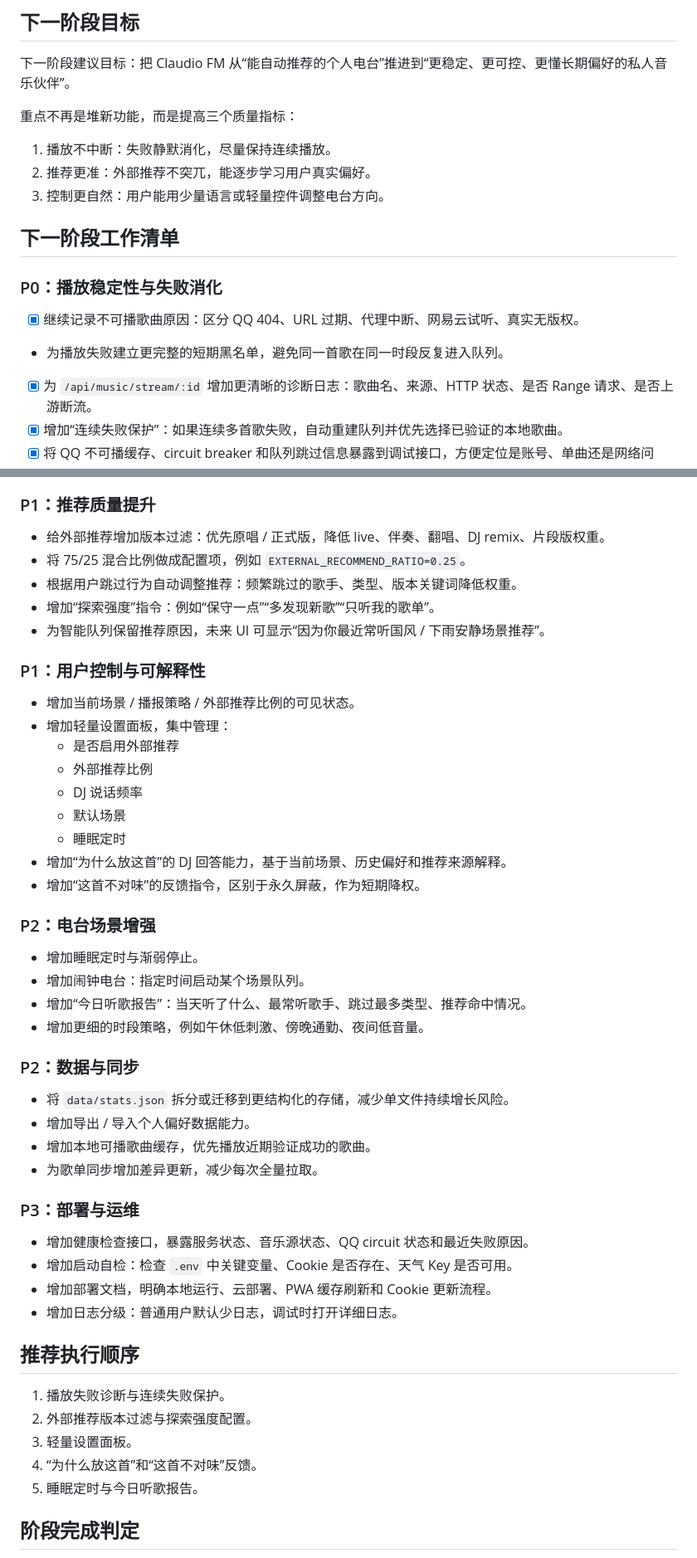
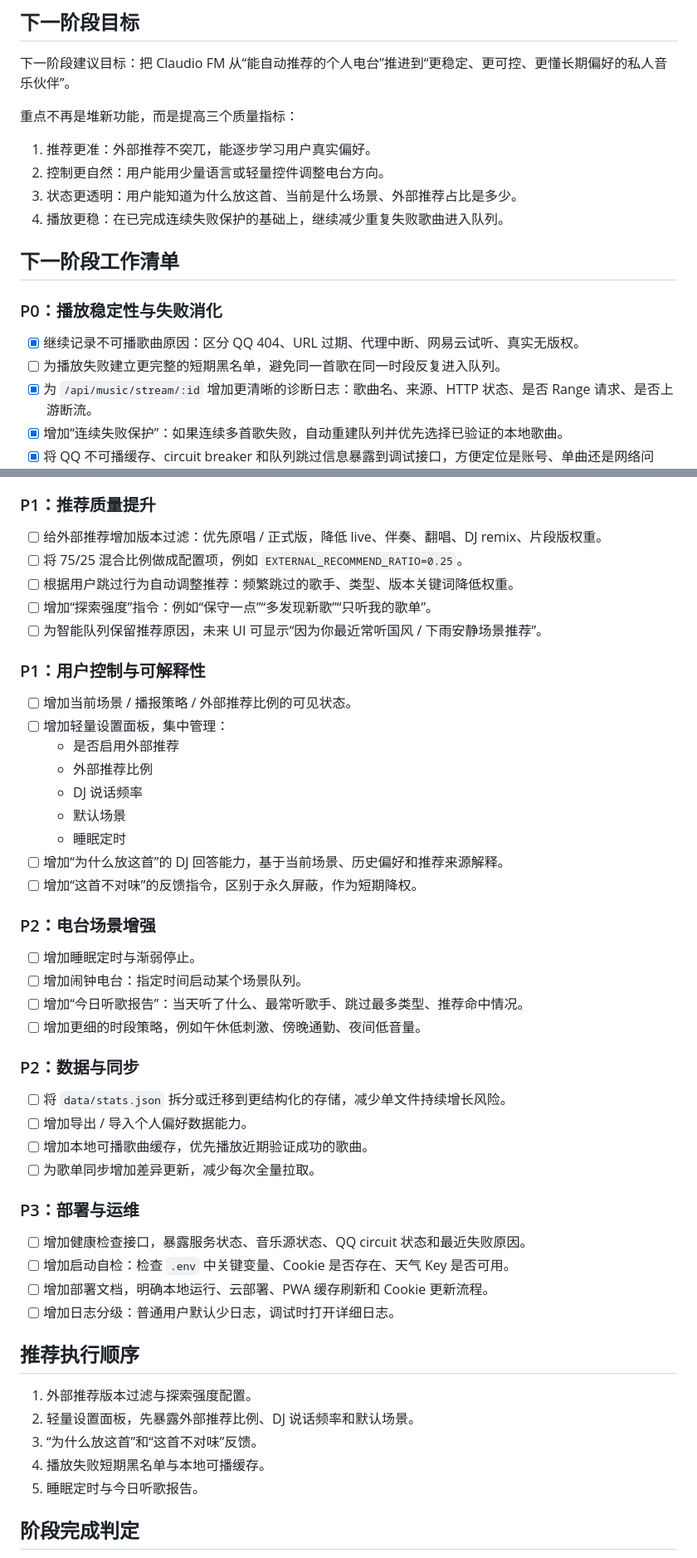
Before and after one commit to wangyunxiangsha/music-video, a Markdown page: doc/stage-roadmap.md, 2 parts joined by grey strips. Shown at 83% size. Rendered like a GitHub page.

Commit message:
docs: update stage roadmap

```diff
--- a/doc/stage-roadmap.md
+++ b/doc/stage-roadmap.md
@@ -87,16 +103,17 @@ Claudio FM 现在已经从基础播放器推进到“个人 AI 音乐电台”
 
 重点不再是堆新功能，而是提高三个质量指标：
 
-1. 播放不中断：失败静默消化，尽量保持连续播放。
-2. 推荐更准：外部推荐不突兀，能逐步学习用户真实偏好。
-3. 控制更自然：用户能用少量语言或轻量控件调整电台方向。
+1. 推荐更准：外部推荐不突兀，能逐步学习用户真实偏好。
+2. 控制更自然：用户能用少量语言或轻量控件调整电台方向。
+3. 状态更透明：用户能知道为什么放这首、当前是什么场景、外部推荐占比是多少。
+4. 播放更稳：在已完成连续失败保护的基础上，继续减少重复失败歌曲进入队列。
 
 ## 下一阶段工作清单
 
 ### P0：播放稳定性与失败消化
 
 - [x] 继续记录不可播歌曲原因：区分 QQ 404、URL 过期、代理中断、网易云试听、真实无版权。
-- 为播放失败建立更完整的短期黑名单，避免同一首歌在同一时段反复进入队列。
+- [ ] 为播放失败建立更完整的短期黑名单，避免同一首歌在同一时段反复进入队列。
 - [x] 为 `/api/music/stream/:id` 增加更清晰的诊断日志：歌曲名、来源、HTTP 状态、是否 Range 请求、是否上游断流。
 - [x] 增加“连续失败保护”：如果连续多首歌失败，自动重建队列并优先选择已验证的本地歌曲。
 - [x] 将 QQ 不可播缓存、circuit breaker 和队列跳过信息暴露到调试接口，方便定位是账号、单曲还是网络问题。
@@ -108,51 +125,51 @@ Claudio FM 现在已经从基础播放器推进到“个人 AI 音乐电台”
 
 ### P1：推荐质量提升
 
-- 给外部推荐增加版本过滤：优先原唱 / 正式版，降低 live、伴奏、翻唱、DJ remix、片段版权重。
-- 将 75/25 混合比例做成配置项，例如 `EXTERNAL_RECOMMEND_RATIO=0.25`。
-- 根据用户跳过行为自动调整推荐：频繁跳过的歌手、类型、版本关键词降低权重。
-- 增加“探索强度”指令：例如“保守一点”“多发现新歌”“只听我的歌单”。
-- 为智能队列保留推荐原因，未来 UI 可显示“因为你最近常听国风 / 下雨安静场景推荐”。
+- [ ] 给外部推荐增加版本过滤：优先原唱 / 正式版，降低 live、伴奏、翻唱、DJ remix、片段版权重。
+- [ ] 将 75/25 混合比例做成配置项，例如 `EXTERNAL_RECOMMEND_RATIO=0.25`。
+- [ ] 根据用户跳过行为自动调整推荐：频繁跳过的歌手、类型、版本关键词降低权重。
+- [ ] 增加“探索强度”指令：例如“保守一点”“多发现新歌”“只听我的歌单”。
+- [ ] 为智能队列保留推荐原因，未来 UI 可显示“因为你最近常听国风 / 下雨安静场景推荐”。
 
 ### P1：用户控制与可解释性
 
-- 增加当前场景 / 播报策略 / 外部推荐比例的可见状态。
-- 增加轻量设置面板，集中管理：
+- [ ] 增加当前场景 / 播报策略 / 外部推荐比例的可见状态。
+- [ ] 增加轻量设置面板，集中管理：
   - 是否启用外部推荐
   - 外部推荐比例
   - DJ 说话频率
   - 默认场景
   - 睡眠定时
-- 增加“为什么放这首”的 DJ 回答能力，基于当前场景、历史偏好和推荐来源解释。
-- 增加“这首不对味”的反馈指令，区别于永久屏蔽，作为短期降权。
+- [ ] 增加“为什么放这首”的 DJ 回答能力，基于当前场景、历史偏好和推荐来源解释。
+- [ ] 增加“这首不对味”的反馈指令，区别于永久屏蔽，作为短期降权。
 
 ### P2：电台场景增强
 
-- 增加睡眠定时与渐弱停止。
-- 增加闹钟电台：指定时间启动某个场景队列。
-- 增加“今日听歌报告”：当天听了什么、最常听歌手、跳过最多类型、推荐命中情况。
-- 增加更细的时段策略，例如午休低刺激、傍晚通勤、夜间低音量。
+- [ ] 增加睡眠定时与渐弱停止。
+- [ ] 增加闹钟电台：指定时间启动某个场景队列。
+- [ ] 增加“今日听歌报告”：当天听了什么、最常听歌手、跳过最多类型、推荐命中情况。
+- [ ] 增加更细的时段策略，例如午休低刺激、傍晚通勤、夜间低音量。
 
 ### P2：数据与同步
 
-- 将 `data/stats.json` 拆分或迁移到更结构化的存储，减少单文件持续增长风险。
-- 增加导出 / 导入个人偏好数据能力。
-- 增加本地可播歌曲缓存，优先播放近期验证成功的歌曲。
-- 为歌单同步增加差异更新，减少每次全量拉取。
+- [ ] 将 `data/stats.json` 拆分或迁移到更结构化的存储，减少单文件持续增长风险。
+- [ ] 增加导出 / 导入个人偏好数据能力。
+- [ ] 增加本地可播歌曲缓存，优先播放近期验证成功的歌曲。
+- [ ] 为歌单同步增加差异更新，减少每次全量拉取。
 
 ### P3：部署与运维
 
-- 增加健康检查接口，暴露服务状态、音乐源状态、QQ circuit 状态和最近失败原因。
-- 增加启动自检：检查 `.env` 中关键变量、Cookie 是否存在、天气 Key 是否可用。
-- 增加部署文档，明确本地运行、云部署、PWA 缓存刷新和 Cookie 更新流程。
-- 增加日志分级：普通用户默认少日志，调试时打开详细日志。
+- [ ] 增加健康检查接口，暴露服务状态、音乐源状态、QQ circuit 状态和最近失败原因。
+- [ ] 增加启动自检：检查 `.env` 中关键变量、Cookie 是否存在、天气 Key 是否可用。
+- [ ] 增加部署文档，明确本地运行、云部署、PWA 缓存刷新和 Cookie 更新流程。
+- [ ] 增加日志分级：普通用户默认少日志，调试时打开详细日志。
 
 ## 推荐执行顺序
 
-1. 播放失败诊断与连续失败保护。
-2. 外部推荐版本过滤与探索强度配置。
-3. 轻量设置面板。
-4. “为什么放这首”和“这首不对味”反馈。
+1. 外部推荐版本过滤与探索强度配置。
+2. 轻量设置面板，先暴露外部推荐比例、DJ 说话频率和默认场景。
+3. “为什么放这首”和“这首不对味”反馈。
+4. 播放失败短期黑名单与本地可播缓存。
 5. 睡眠定时与今日听歌报告。
 
 ## 阶段完成判定
```
Also changed, not shown: other parts of doc/stage-roadmap.md (+17 -1 lines).
